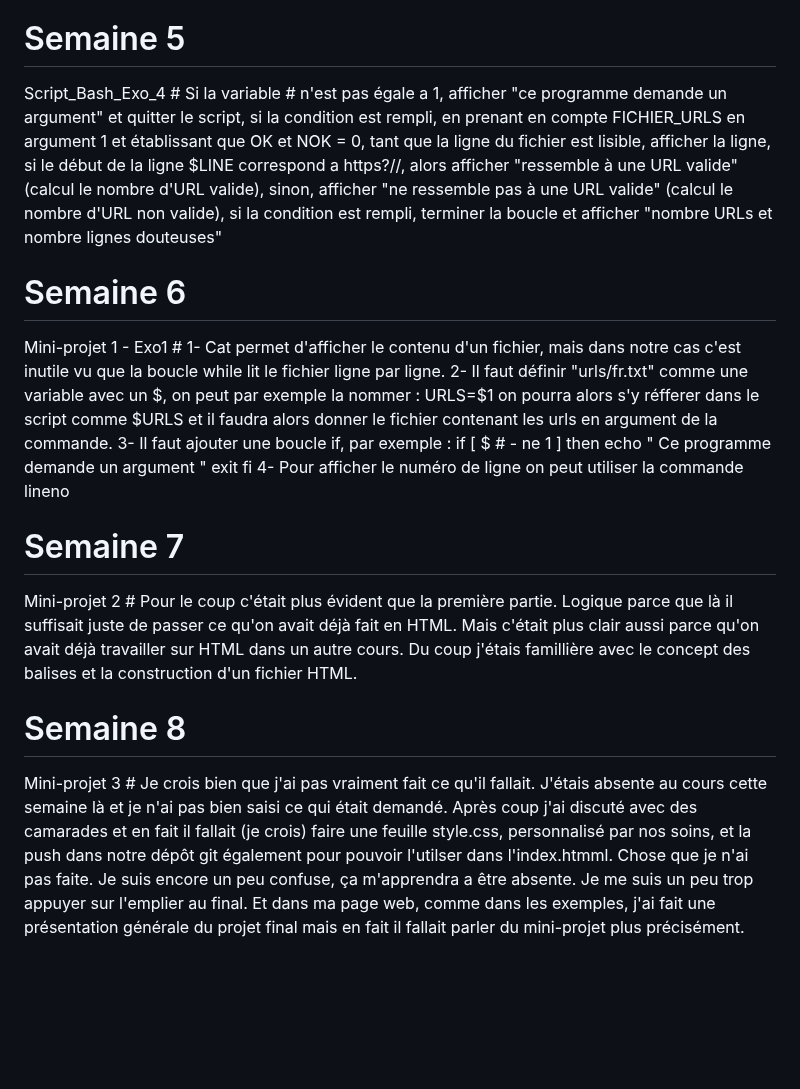
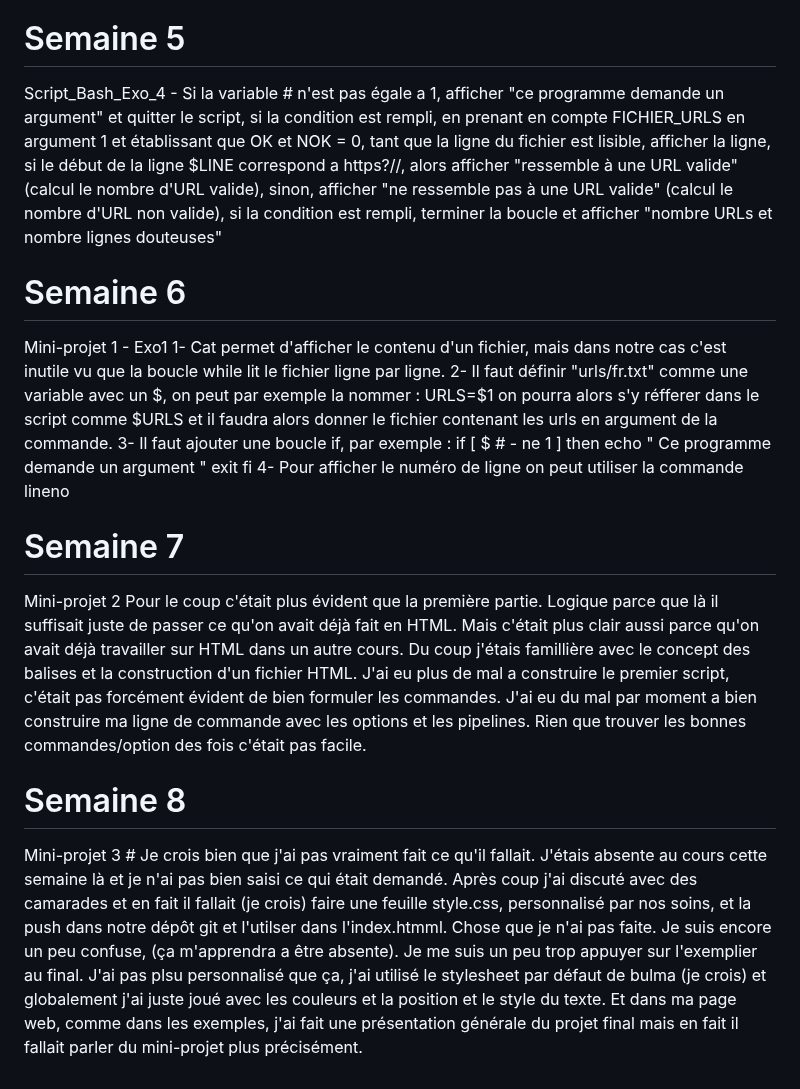
Before and after one commit to Tyl14/PPE1, a Markdown page: journal.md, the part around the change. Rendered like a GitHub page; blank space fills up the shorter version.

```diff
--- a/journal.md
+++ b/journal.md
@@ -10,10 +10,10 @@ On a commencé à créer des scripts. Encore une fois, au début ça allait, je
 On a fait la correction des scripts mais certains point étaient encore flou. Ceratins de mes scripts fonctionnaient et d'autres non, malgré qu'il étaient bien écrit. Et j'ai finalement compris que le probmème venait des arguments dans mes commandes! Maintenant je comprends beaucoup mieux.
 
 # Semaine 5 #
-Script_Bash_Exo_4 # Si la variable # n'est pas égale a 1, afficher "ce programme demande un argument" et quitter le script, si la condition est rempli, en prenant en compte FICHIER_URLS en argument 1 et établissant que OK et NOK = 0, tant que la ligne du fichier est lisible, afficher la ligne, si le début de la ligne $LINE correspond a https?//, alors afficher "ressemble à une URL valide" (calcul le nombre d'URL valide), sinon, afficher "ne ressemble pas à une URL valide" (calcul le nombre d'URL non valide), si la condition est rempli, terminer la boucle et afficher "nombre URLs et nombre lignes douteuses"
+Script_Bash_Exo_4 - Si la variable # n'est pas égale a 1, afficher "ce programme demande un argument" et quitter le script, si la condition est rempli, en prenant en compte FICHIER_URLS en argument 1 et établissant que OK et NOK = 0, tant que la ligne du fichier est lisible, afficher la ligne, si le début de la ligne $LINE correspond a https?//, alors afficher "ressemble à une URL valide" (calcul le nombre d'URL valide), sinon, afficher "ne ressemble pas à une URL valide" (calcul le nombre d'URL non valide), si la condition est rempli, terminer la boucle et afficher "nombre URLs et nombre lignes douteuses"
 
 # Semaine 6 #
-Mini-projet 1 - Exo1 #
+Mini-projet 1 - Exo1
 1- Cat permet d'afficher le contenu d'un fichier, mais dans notre cas c'est inutile vu que la boucle while lit le fichier ligne par ligne.
 2- Il faut définir "urls/fr.txt" comme une variable avec un $, on peut par exemple la nommer : URLS=$1 on pourra alors s'y réfferer dans le script comme $URLS et il faudra alors donner le fichier contenant les urls en argument de la commande.
 3- Il faut ajouter une boucle if, par exemple :
@@ -25,7 +25,8 @@ fi
 4- Pour afficher le numéro de ligne on peut utiliser la commande lineno
 
 # Semaine 7 #
-Mini-projet 2 # Pour le coup c'était plus évident que la première partie. Logique parce que là il suffisait juste de passer ce qu'on avait déjà fait en HTML. Mais c'était plus clair aussi parce qu'on avait déjà travailler sur HTML dans un autre cours. Du coup j'étais famillière avec le concept des balises et la construction d'un fichier HTML.
+Mini-projet 2
+Pour le coup c'était plus évident que la première partie. Logique parce que là il suffisait juste de passer ce qu'on avait déjà fait en HTML. Mais c'était plus clair aussi parce qu'on avait déjà travailler sur HTML dans un autre cours. Du coup j'étais famillière avec le concept des balises et la construction d'un fichier HTML. J'ai eu plus de mal a construire le premier script, c'était pas forcément évident de bien formuler les commandes. J'ai eu du mal par moment a bien construire ma ligne de commande avec les options et les pipelines. Rien que trouver les bonnes commandes/option des fois c'était pas facile.
 
 # Semaine 8 #
-Mini-projet 3 # Je crois bien que j'ai pas vraiment fait ce qu'il fallait. J'étais absente au cours cette semaine là et je n'ai pas bien saisi ce qui était demandé. Après coup j'ai discuté avec des camarades et en fait il fallait (je crois) faire une feuille style.css, personnalisé par nos soins, et la push dans notre dépôt git également pour pouvoir l'utilser dans l'index.htmml. Chose que je n'ai pas faite. Je suis encore un peu confuse, ça m'apprendra a être absente. Je me suis un peu trop appuyer sur l'emplier au final. Et dans ma page web, comme dans les exemples, j'ai fait une présentation générale du projet final mais en fait il fallait parler du mini-projet plus précisément.
+Mini-projet 3 # Je crois bien que j'ai pas vraiment fait ce qu'il fallait. J'étais absente au cours cette semaine là et je n'ai pas bien saisi ce qui était demandé. Après coup j'ai discuté avec des camarades et en fait il fallait (je crois) faire une feuille style.css, personnalisé par nos soins, et la push dans notre dépôt git et l'utilser dans l'index.htmml. Chose que je n'ai pas faite. Je suis encore un peu confuse, (ça m'apprendra a être absente). Je me suis un peu trop appuyer sur l'exemplier au final. J'ai pas plsu personnalisé que ça, j'ai utilisé le stylesheet par défaut de bulma (je crois) et globalement j'ai juste joué avec les couleurs et la position et le style du texte. Et dans ma page web, comme dans les exemples, j'ai fait une présentation générale du projet final mais en fait il fallait parler du mini-projet plus précisément.
```
